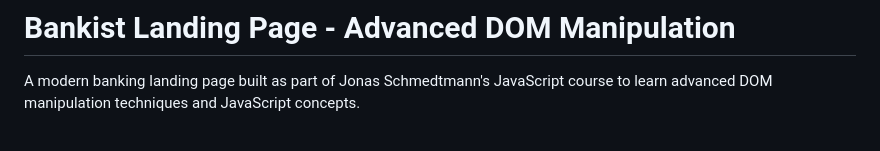
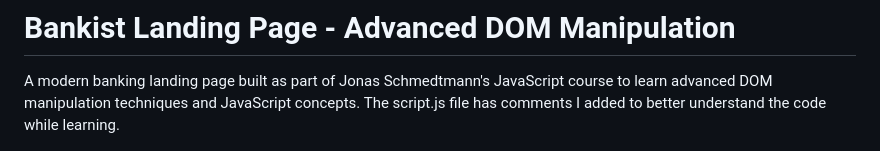
Before and after one commit to Rlealordaz/Bankist, a Markdown page: README.md, the part around the change. Drawn GitHub-style.

```diff
--- a/README.md
+++ b/README.md
@@ -1,6 +1,7 @@
 # Bankist Landing Page - Advanced DOM Manipulation
 
 A modern banking landing page built as part of Jonas Schmedtmann's JavaScript course to learn advanced DOM manipulation techniques and JavaScript concepts.
+The script.js file has comments I added to better understand the code while learning.
 
 ![Bankist Preview](img/hero.png)
 
```
